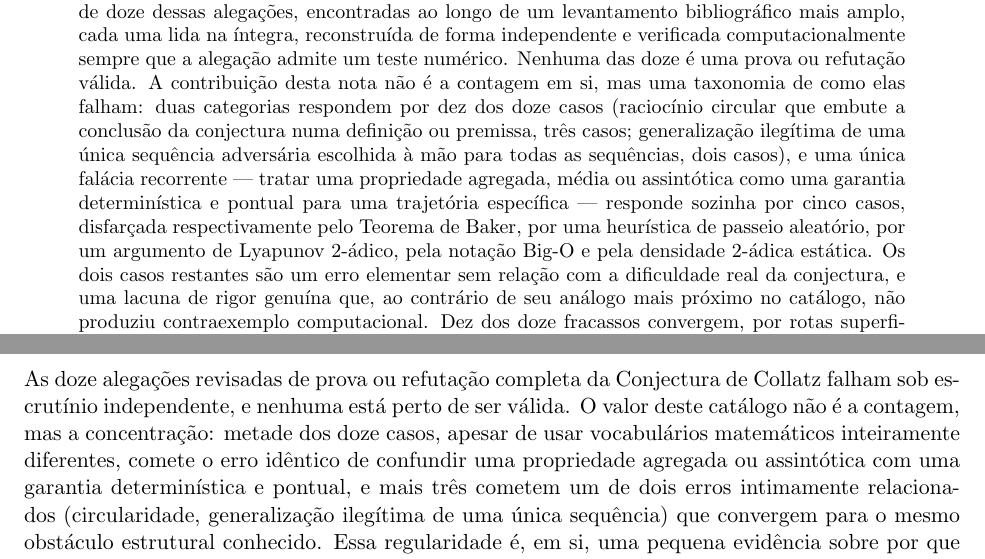
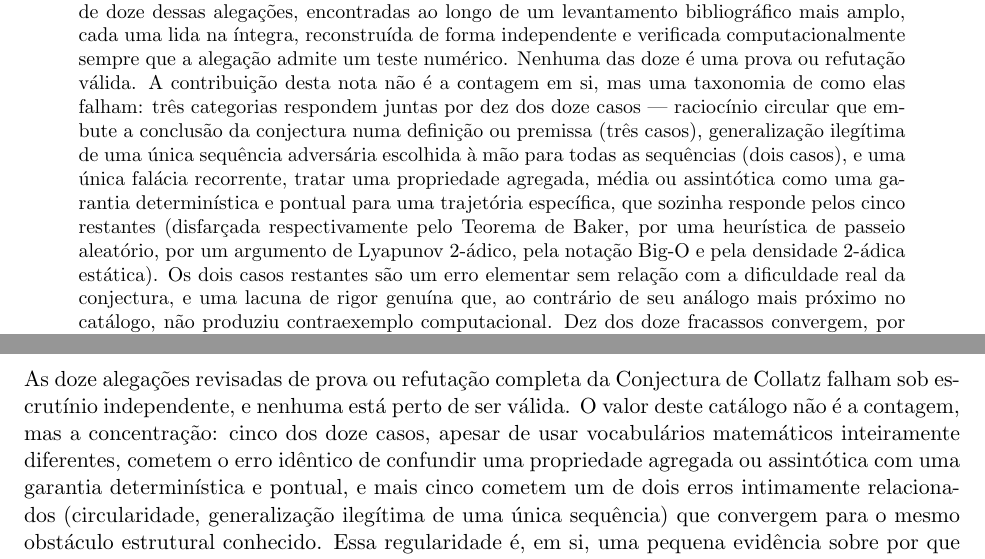
Before and after one commit to rat/collatz, a LaTeX paper (projects/collatz/papers/03-alegacoes-de-prova-refutadas/main-pt-br.tex): two parts of pages 1 and 6 of 7, joined at a grey line, cut so that both start at the same text. Compiled offline with pdfLaTeX.

Commit message:
Corrige checagem final pré-publicação nos papers 02 e 03
Paper 03 (EN+PT-BR): corrige dois erros aritméticos reais no resumo e
na conclusão -- "duas categorias" que na verdade eram três (soma para
dez casos), e "metade dos doze" / "mais três" que deveriam ser "cinco"
e "mais cinco", batendo com a taxonomia (A=3, B=2, C=5).

Paper 02 (EN+PT-BR): corrige o resumo, que generalizava incorretamente
os dois erros do programa Ruiz Castillo como "ambos inconsistência
enunciado-vs-demonstração" -- só o item 013 é desse tipo; o item 026 é
uma seção conjectural contradizendo uma proposição já provada. Alinha
o resumo à formulação já correta usada na Discussão. Além disso: bug
de hifenização em fim de linha (PT-BR) e pontuação de aspas fora de
padrão (PT-BR), ambos já achados e corrigidos no mesmo padrão em
revisões anteriores deste projeto.

Verificado: bibliografias sem citações órfãs nem bibitems não usados,
chaves EN/PT-BR idênticas, recompilação limpa (7 páginas cada, zero
warnings novos).

Co-Authored-By: Claude Sonnet 5 <noreply@anthropic.com>
Claude-Session: https://claude.ai/code/session_014zu1WfkC3825WZzjyDew5c

```diff
--- a/projects/collatz/papers/03-alegacoes-de-prova-refutadas/main-pt-br.tex
+++ b/projects/collatz/papers/03-alegacoes-de-prova-refutadas/main-pt-br.tex
@@ -36,17 +36,18 @@ mais amplo, cada uma lida na íntegra, reconstruída de forma
 independente e verificada computacionalmente sempre que a alegação
 admite um teste numérico. Nenhuma das doze é uma prova ou refutação
 válida. A contribuição desta nota não é a contagem em si, mas uma
-taxonomia de como elas falham: duas categorias respondem por dez dos
-doze casos (raciocínio circular que embute a conclusão da conjectura
-numa definição ou premissa, três casos; generalização ilegítima de uma
-única sequência adversária escolhida à mão para todas as sequências,
-dois casos), e uma única falácia recorrente --- tratar uma propriedade
-agregada, média ou assintótica como uma garantia determinística e
-pontual para uma trajetória específica --- responde sozinha por cinco
-casos, disfarçada respectivamente pelo Teorema de Baker, por uma
-heurística de passeio aleatório, por um argumento de Lyapunov 2-ádico,
-pela notação Big-O e pela densidade 2-ádica estática. Os dois casos
-restantes são um erro elementar sem relação com a dificuldade real da
+taxonomia de como elas falham: três categorias respondem juntas por dez
+dos doze casos --- raciocínio circular que embute a conclusão da
+conjectura numa definição ou premissa (três casos), generalização
+ilegítima de uma única sequência adversária escolhida à mão para todas
+as sequências (dois casos), e uma única falácia recorrente, tratar uma
+propriedade agregada, média ou assintótica como uma garantia
+determinística e pontual para uma trajetória específica, que sozinha
+responde pelos cinco restantes (disfarçada respectivamente pelo Teorema
+de Baker, por uma heurística de passeio aleatório, por um argumento de
+Lyapunov 2-ádico, pela notação Big-O e pela densidade 2-ádica
+estática). Os dois casos restantes são um erro elementar sem relação
+com a dificuldade real da
 conjectura, e uma lacuna de rigor genuína que, ao contrário de seu
 análogo mais próximo no catálogo, não produziu contraexemplo
 computacional. Dez dos doze fracassos convergem, por rotas
@@ -402,10 +403,10 @@ de prova são típicos da literatura mais ampla sobre a conjectura.
 As doze alegações revisadas de prova ou refutação completa da
 Conjectura de Collatz falham sob escrutínio independente, e nenhuma
 está perto de ser válida. O valor deste catálogo não é a contagem, mas
-a concentração: metade dos doze casos, apesar de usar vocabulários
-matemáticos inteiramente diferentes, comete o erro idêntico de
+a concentração: cinco dos doze casos, apesar de usar vocabulários
+matemáticos inteiramente diferentes, cometem o erro idêntico de
 confundir uma propriedade agregada ou assintótica com uma garantia
-determinística e pontual, e mais três cometem um de dois erros
+determinística e pontual, e mais cinco cometem um de dois erros
 intimamente relacionados (circularidade, generalização ilegítima de
 uma única sequência) que convergem para o mesmo obstáculo estrutural
 conhecido. Essa regularidade é, em si, uma pequena evidência sobre por
```
Also changed, not shown: projects/collatz/papers/02-critica-cumulativa-literatura/main-pt-br.tex (+8 -6 lines), projects/collatz/papers/02-critica-cumulativa-literatura/main.tex (+5 -3 lines), projects/collatz/papers/03-alegacoes-de-prova-refutadas/main.tex (+12 -12 lines), projects/collatz/papers/02-critica-cumulativa-literatura/main-pt-br.pdf, projects/collatz/papers/02-critica-cumulativa-literatura/main.pdf, projects/collatz/papers/03-alegacoes-de-prova-refutadas/main-pt-br.pdf, projects/collatz/papers/03-alegacoes-de-prova-refutadas/main.pdf.
